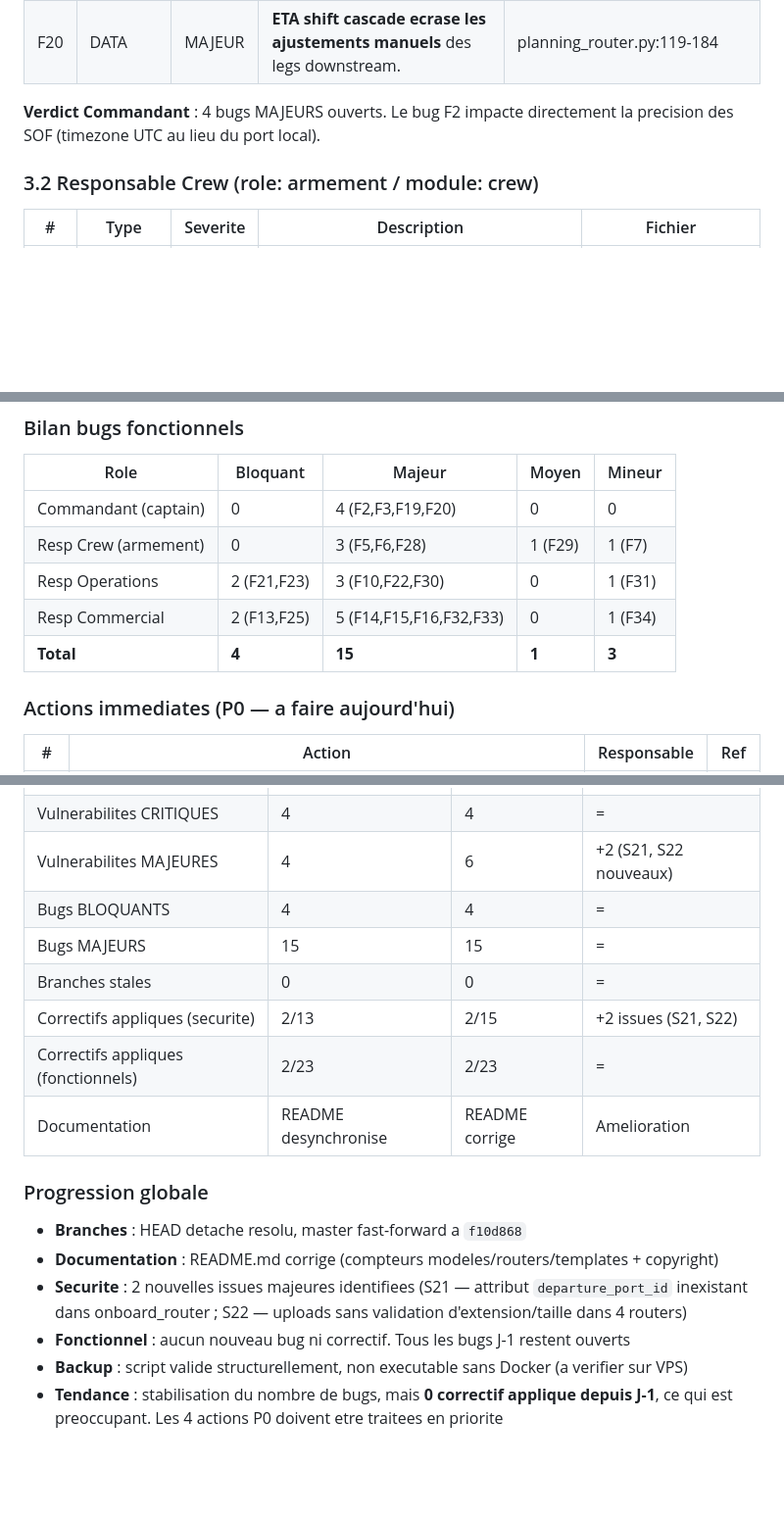
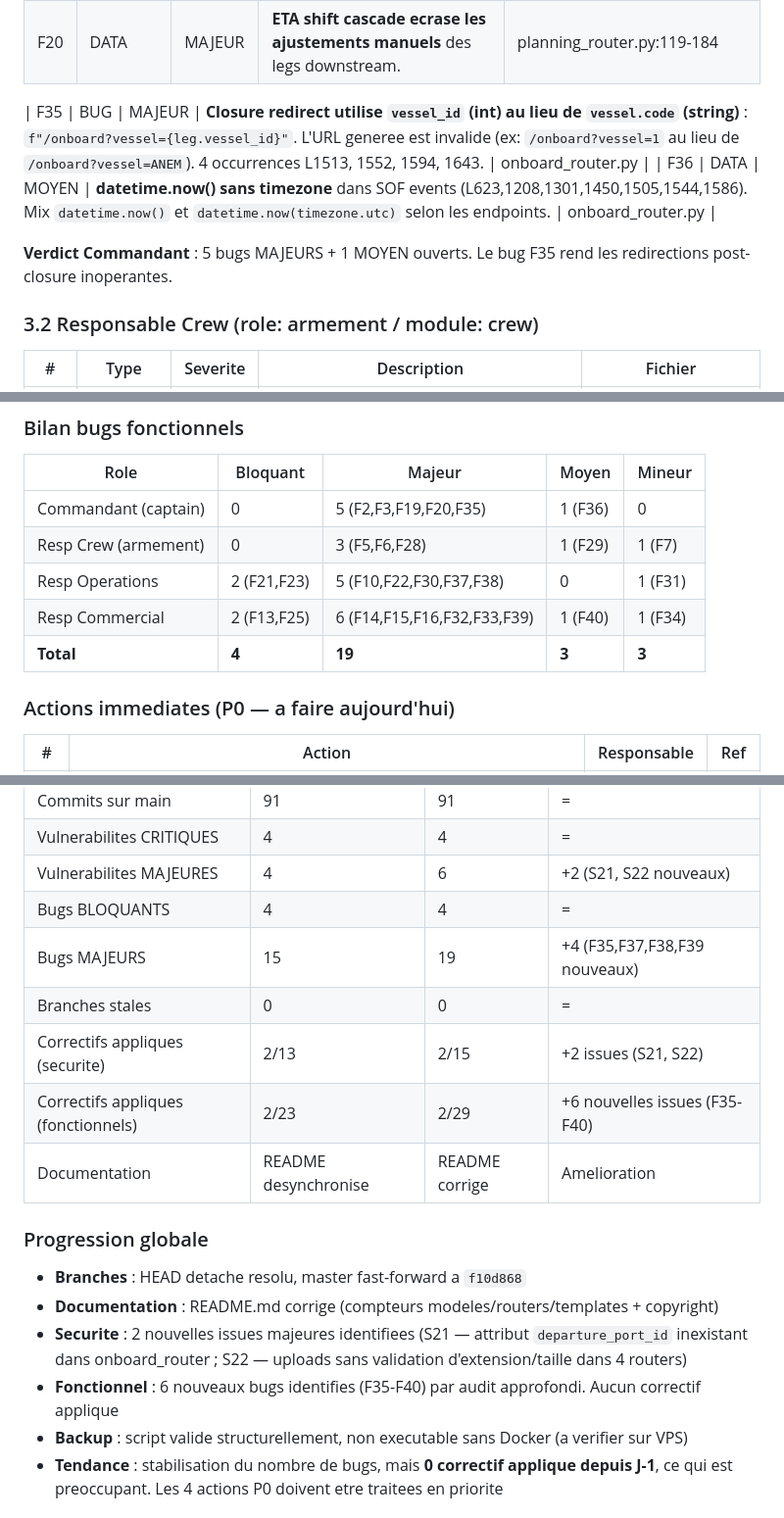
Before and after one commit to juliengonde-5G/mytowt, a Markdown page: rapports/rapport_2026-03-31.md, 3 parts joined by grey strips. Shown at 98% size. Drawn GitHub-style; blank space fills up the shorter version.

Commit message:
chore: enrich daily report with QA agent findings (F35-F40)
New bugs found by deep QA review:
- F35: closure redirect uses vessel_id instead of vessel.code (4 occurrences)
- F36: datetime.now() without timezone in SOF events
- F37: fake ATA auto-generated when departing without recorded arrival
- F38: docker shift without time validation
- F39: BL number format inconsistency (2-digit vs 3-digit)
- F40: batch number collision on delete+recreate

Total: 4 BLOQUANTS, 19 MAJEURS, 3 MOYENS, 3 MINEURS

https://claude.ai/code/session_01HPsixnkCfPx1gsVNNWqFRR

```diff
--- a/rapports/rapport_2026-03-31.md
+++ b/rapports/rapport_2026-03-31.md
@@ -99,7 +99,10 @@ Aucune nouvelle issue critique identifiee aujourd'hui.
 | F19 | LOGIQUE | MAJEUR | **ETA Shift + resequence** appele AVANT flush. Si la recalculation echoue, etat inconsistant. | onboard_router.py:541-670 |
 | F20 | DATA | MAJEUR | **ETA shift cascade ecrase les ajustements manuels** des legs downstream. | planning_router.py:119-184 |
 
-**Verdict Commandant** : 4 bugs MAJEURS ouverts. Le bug F2 impacte directement la precision des SOF (timezone UTC au lieu du port local).
+| F35 | BUG | MAJEUR | **Closure redirect utilise `vessel_id` (int) au lieu de `vessel.code` (string)** : `f"/onboard?vessel={leg.vessel_id}"`. L'URL generee est invalide (ex: `/onboard?vessel=1` au lieu de `/onboard?vessel=ANEM`). 4 occurrences L1513, 1552, 1594, 1643. | onboard_router.py |
+| F36 | DATA | MOYEN | **datetime.now() sans timezone** dans SOF events (L623,1208,1301,1450,1505,1544,1586). Mix `datetime.now()` et `datetime.now(timezone.utc)` selon les endpoints. | onboard_router.py |
+
+**Verdict Commandant** : 5 bugs MAJEURS + 1 MOYEN ouverts. Le bug F35 rend les redirections post-closure inoperantes.
 
 ### 3.2 Responsable Crew (role: armement / module: crew)
 
@@ -205,11 +214,11 @@ Aucune nouvelle issue critique identifiee aujourd'hui.
 
 | Role | Bloquant | Majeur | Moyen | Mineur |
 |------|----------|--------|-------|--------|
-| Commandant (captain) | 0 | 4 (F2,F3,F19,F20) | 0 | 0 |
+| Commandant (captain) | 0 | 5 (F2,F3,F19,F20,F35) | 1 (F36) | 0 |
 | Resp Crew (armement) | 0 | 3 (F5,F6,F28) | 1 (F29) | 1 (F7) |
-| Resp Operations | 2 (F21,F23) | 3 (F10,F22,F30) | 0 | 1 (F31) |
-| Resp Commercial | 2 (F13,F25) | 5 (F14,F15,F16,F32,F33) | 0 | 1 (F34) |
-| **Total** | **4** | **15** | **1** | **3** |
+| Resp Operations | 2 (F21,F23) | 5 (F10,F22,F30,F37,F38) | 0 | 1 (F31) |
+| Resp Commercial | 2 (F13,F25) | 6 (F14,F15,F16,F32,F33,F39) | 1 (F40) | 1 (F34) |
+| **Total** | **4** | **19** | **3** | **3** |
 
 ### Actions immediates (P0 — a faire aujourd'hui)
 
@@ -263,17 +276,17 @@ Aucune nouvelle issue critique identifiee aujourd'hui.
 | Vulnerabilites CRITIQUES | 4 | 4 | = |
 | Vulnerabilites MAJEURES | 4 | 6 | +2 (S21, S22 nouveaux) |
 | Bugs BLOQUANTS | 4 | 4 | = |
-| Bugs MAJEURS | 15 | 15 | = |
+| Bugs MAJEURS | 15 | 19 | +4 (F35,F37,F38,F39 nouveaux) |
 | Branches stales | 0 | 0 | = |
 | Correctifs appliques (securite) | 2/13 | 2/15 | +2 issues (S21, S22) |
-| Correctifs appliques (fonctionnels) | 2/23 | 2/23 | = |
+| Correctifs appliques (fonctionnels) | 2/23 | 2/29 | +6 nouvelles issues (F35-F40) |
 | Documentation | README desynchronise | README corrige | Amelioration |
 
 ### Progression globale
 - **Branches** : HEAD detache resolu, master fast-forward a `f10d868`
 - **Documentation** : README.md corrige (compteurs modeles/routers/templates + copyright)
 - **Securite** : 2 nouvelles issues majeures identifiees (S21 — attribut `departure_port_id` inexistant dans onboard_router ; S22 — uploads sans validation d'extension/taille dans 4 routers)
-- **Fonctionnel** : aucun nouveau bug ni correctif. Tous les bugs J-1 restent ouverts
+- **Fonctionnel** : 6 nouveaux bugs identifies (F35-F40) par audit approfondi. Aucun correctif applique
 - **Backup** : script valide structurellement, non executable sans Docker (a verifier sur VPS)
 - **Tendance** : stabilisation du nombre de bugs, mais **0 correctif applique depuis J-1**, ce qui est preoccupant. Les 4 actions P0 doivent etre traitees en priorite
 
```
Also changed, not shown: other parts of rapports/rapport_2026-03-31.md (+12 -2 lines).
